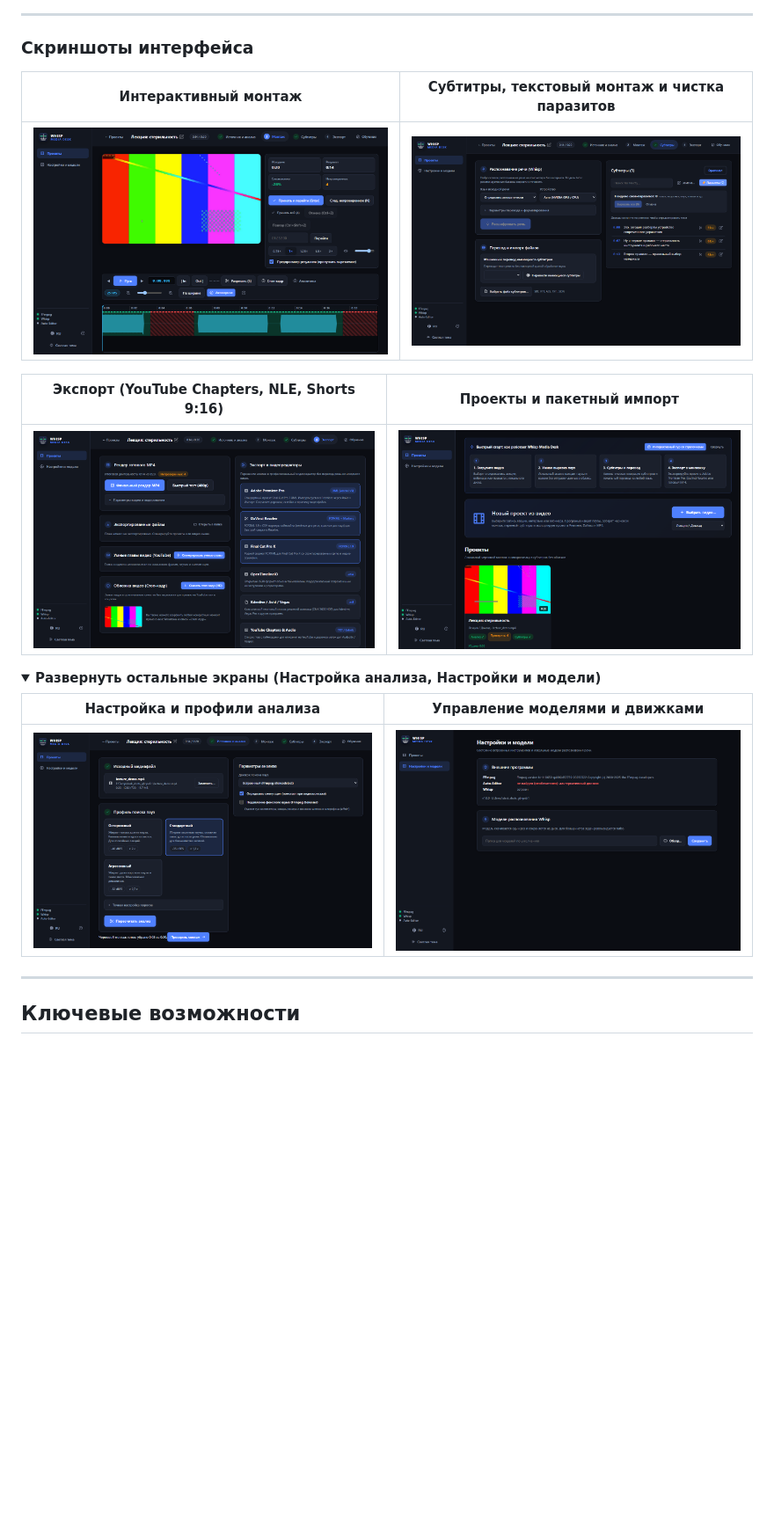
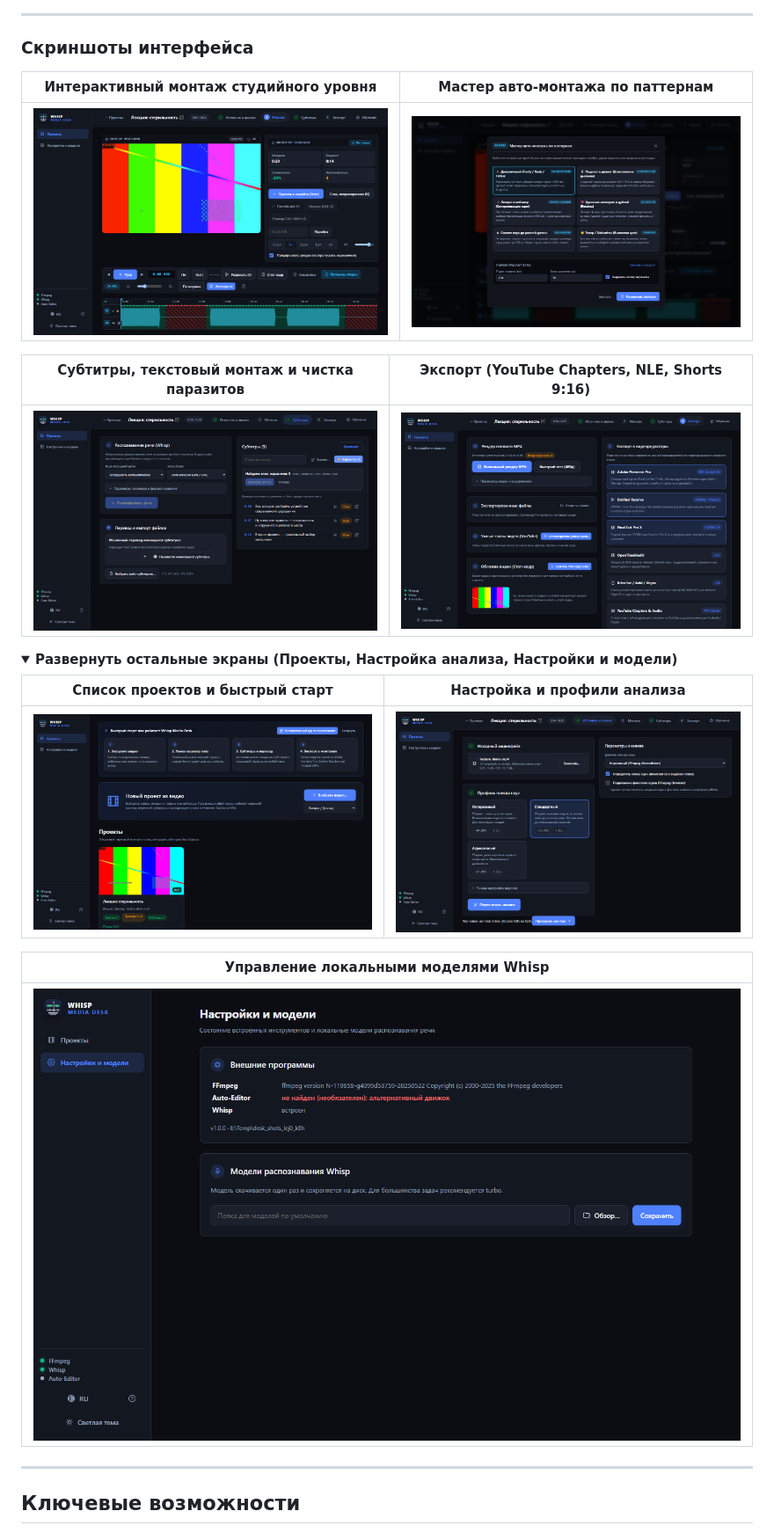
Before and after one commit to DmitryLeLeE/whisp_desk, a Markdown page: README.md, the part around one of its changes. Shown at 88% size. GitHub-like rendering; pictures changed too: docs/02-setup.png, docs/03-editor.png, docs/03b-patterns.png (added); folded sections open; blank space fills up the shorter version.

Commit message:
feat: add auto-pattern editing recipes and elevate NLE studio workspace design

```diff
--- a/README.md
+++ b/README.md
@@ -11,20 +11,24 @@
 
 ### Скриншоты интерфейса
 
-| Интерактивный монтаж | Субтитры, текстовый монтаж и чистка паразитов |
+| Интерактивный монтаж студийного уровня | Мастер авто-монтажа по паттернам |
 |:---:|:---:|
-| ![Монтаж](docs/03-editor.png) | ![Субтитры](docs/04-subtitles.png) |
+| ![Монтаж](docs/03-editor.png) | ![Паттерны сборки](docs/03b-patterns.png) |
 
-| Экспорт (YouTube Chapters, NLE, Shorts 9:16) | Проекты и пакетный импорт |
+| Субтитры, текстовый монтаж и чистка паразитов | Экспорт (YouTube Chapters, NLE, Shorts 9:16) |
 |:---:|:---:|
-| ![Экспорт](docs/05-export.png) | ![Проекты](docs/01-projects.png) |
+| ![Субтитры](docs/04-subtitles.png) | ![Экспорт](docs/05-export.png) |
 
 <details>
-<summary><b>Развернуть остальные экраны (Настройка анализа, Настройки и модели)</b></summary>
+<summary><b>Развернуть остальные экраны (Проекты, Настройка анализа, Настройки и модели)</b></summary>
 
-| Настройка и профили анализа | Управление моделями и движками |
+| Список проектов и быстрый старт | Настройка и профили анализа |
 |:---:|:---:|
-| ![Анализ](docs/02-setup.png) | ![Настройки и модели](docs/06-settings.png) |
+| ![Проекты](docs/01-projects.png) | ![Анализ](docs/02-setup.png) |
+
+| Управление локальными моделями Whisp |
+|:---:|
+| ![Настройки и модели](docs/06-settings.png) |
 
 </details>
 
```
Also changed, not shown: other parts of README.md (+2 -1 lines), 10 other files.
